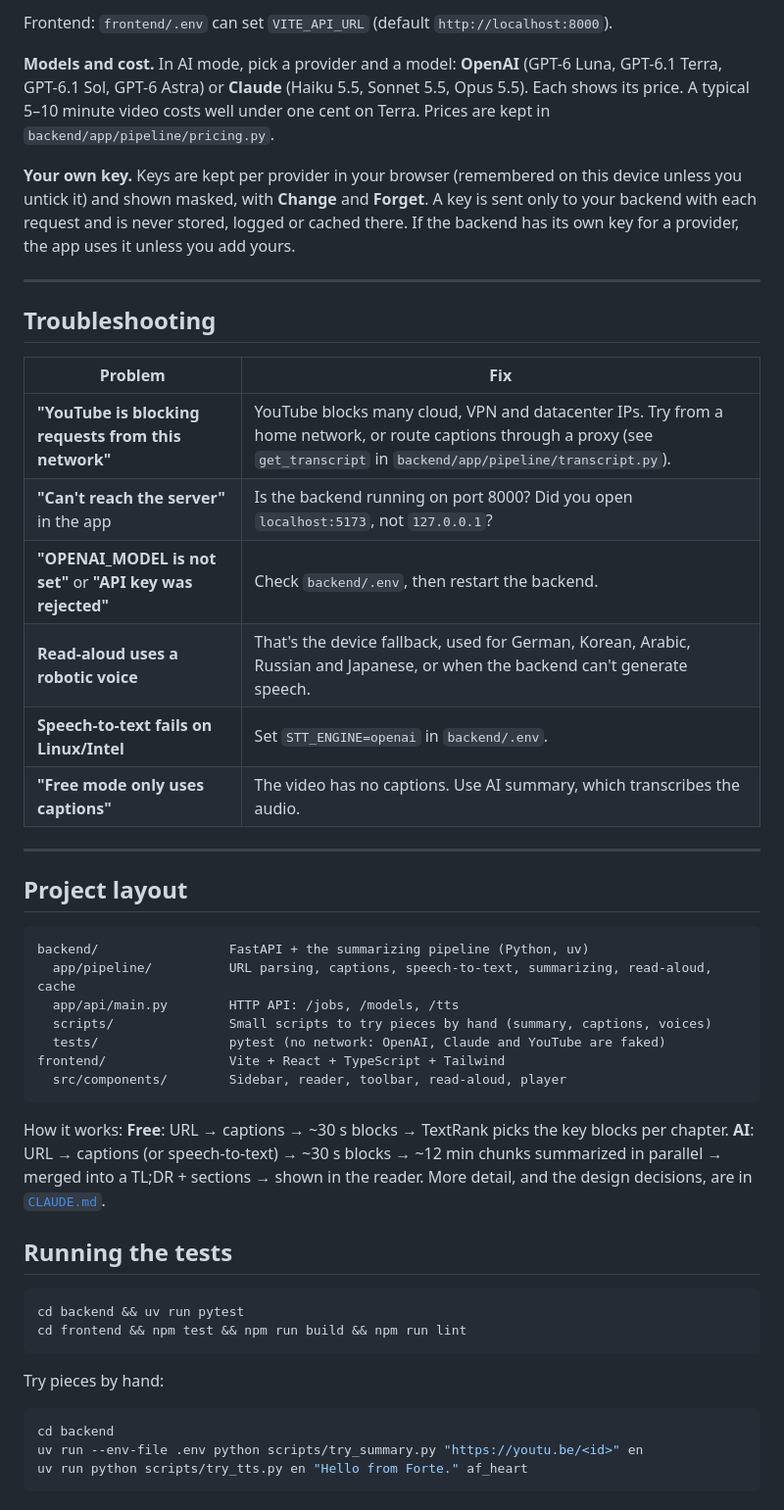
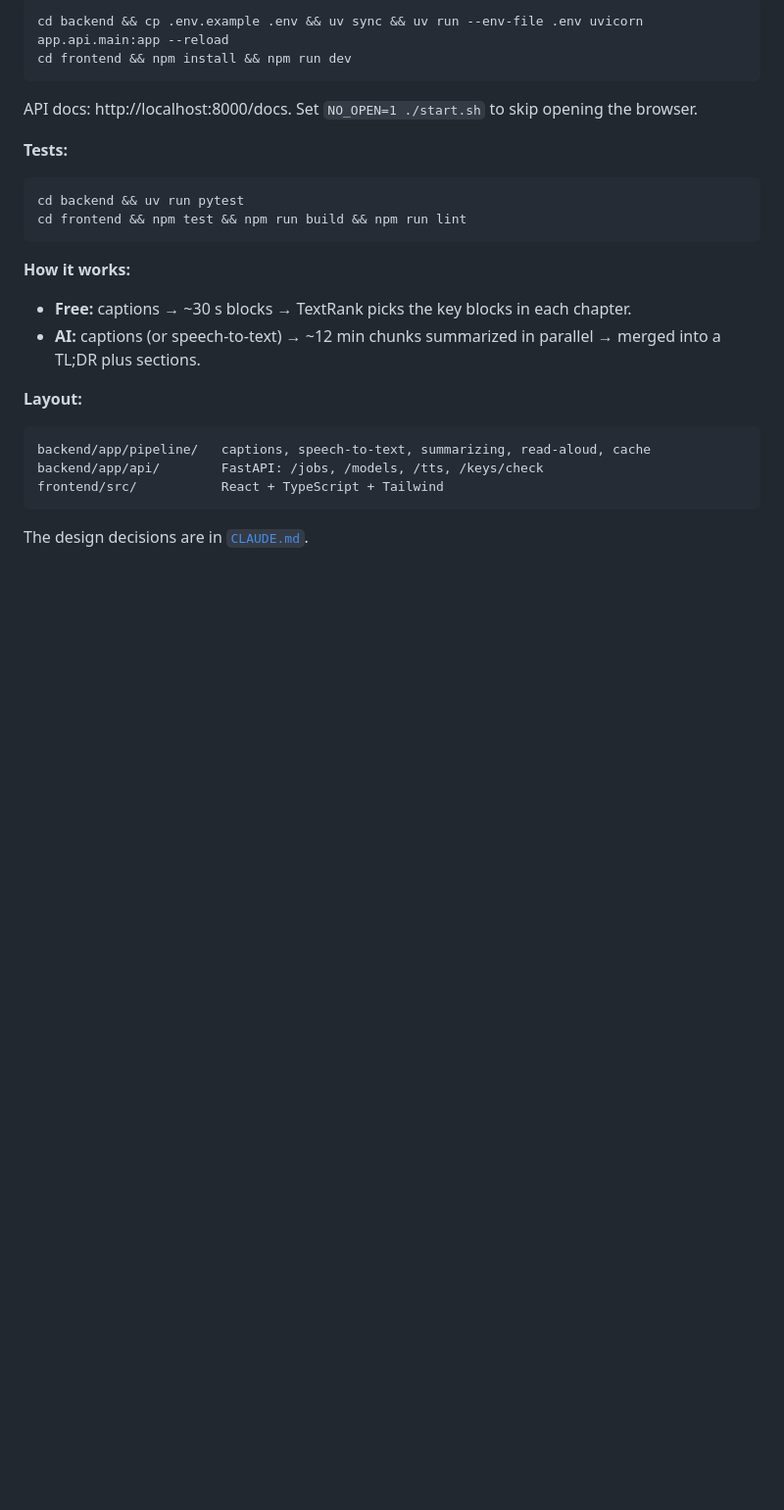
Before and after one commit to svashisht-cloud/ForteVideoSummarizer, a Markdown page: README.md, the part around one of its changes. Shown at 98% size. GitHub-like rendering; folded sections open; blank space fills up the shorter version.

````diff
--- a/README.md
+++ b/README.md
@@ -107,49 +91,29 @@ Backend settings live in `backend/.env` (copied from `.env.example`). This file
-Frontend: `frontend/.env` can set `VITE_API_URL` (default `http://localhost:8000`).
-
-**Models and cost.** In AI mode, pick a provider and a model: **OpenAI** (GPT-6 Luna, GPT-6.1 Terra, GPT-6.1 Sol, GPT-6 Astra) or **Claude** (Haiku 5.5, Sonnet 5.5, Opus 5.5). Each shows its price. A typical 5–10 minute video costs well under one cent on Terra. Prices are kept in `backend/app/pipeline/pricing.py`.
-
-**Your own key.** Keys are kept per provider in your browser (remembered on this device unless you untick it) and shown masked, with **Change** and **Forget**. A key is sent only to your backend with each request and is never stored, logged or cached there. If the backend has its own key for a provider, the app uses it unless you add yours.
-
----
-
-## Troubleshooting
-
-| Problem | Fix |
-|---|---|
-| **"YouTube is blocking requests from this network"** | YouTube blocks many cloud, VPN and datacenter IPs. Try from a home network, or route captions through a proxy (see `get_transcript` in `backend/app/pipeline/transcript.py`). |
-| **"Can't reach the server"** in the app | Is the backend running on port 8000? Did you open `localhost:5173`, not `127.0.0.1`? |
-| **"OPENAI_MODEL is not set"** or **"API key was rejected"** | Check `backend/.env`, then restart the backend. |
-| **Read-aloud uses a robotic voice** | That's the device fallback, used for German, Korean, Arabic, Russian and Japanese, or when the backend can't generate speech. |
-| **Speech-to-text fails on Linux/Intel** | Set `STT_ENGINE=openai` in `backend/.env`. |
-| **"Free mode only uses captions"** | The video has no captions. Use AI summary, which transcribes the audio. |
-
----
-
-## Project layout
-
-```
-backend/                 FastAPI + the summarizing pipeline (Python, uv)
-  app/pipeline/          URL parsing, captions, speech-to-text, summarizing, read-aloud, cache
-  app/api/main.py        HTTP API: /jobs, /models, /tts
-  scripts/               Small scripts to try pieces by hand (summary, captions, voices)
-  tests/                 pytest (no network: OpenAI, Claude and YouTube are faked)
-frontend/                Vite + React + TypeScript + Tailwind
-  src/components/        Sidebar, reader, toolbar, read-aloud, player
+```bash
+cd backend && cp .env.example .env && uv sync && uv run --env-file .env uvicorn app.api.main:app --reload
+cd frontend && npm install && npm run dev
 ```
 
-How it works: **Free**: URL → captions → ~30 s blocks → TextRank picks the key blocks per chapter. **AI**: URL → captions (or speech-to-text) → ~30 s blocks → ~12 min chunks summarized in parallel → merged into a TL;DR + sections → shown in the reader. More detail, and the design decisions, are in [`CLAUDE.md`](CLAUDE.md).
+API docs: http://localhost:8000/docs. Set `NO_OPEN=1 ./start.sh` to skip opening the browser.
 
-## Running the tests
+**Tests:**
 
 ```bash
 cd backend && uv run pytest
 cd frontend && npm test && npm run build && npm run lint
 ```
 
-Try pieces by hand:
+**How it works:**
+- **Free:** captions → ~30 s blocks → TextRank picks the key blocks in each chapter.
+- **AI:** captions (or speech-to-text) → ~12 min chunks summarized in parallel → merged into a TL;DR plus sections.
 
-```bash
-cd backend
-uv run --env-file .env python scripts/try_summary.py "https://youtu.be/<id>" en
-uv run python scripts/try_tts.py en "Hello from Forte." af_heart
+**Layout:**
+
 ```
+backend/app/pipeline/   captions, speech-to-text, summarizing, read-aloud, cache
+backend/app/api/        FastAPI: /jobs, /models, /tts, /keys/check
+frontend/src/           React + TypeScript + Tailwind
+```
+
+The design decisions are in [`CLAUDE.md`](CLAUDE.md).
+
+</details>
````
Also changed, not shown: other parts of README.md (+60 -76 lines), docs/images/add-link.png (added), docs/images/summary.png (added).
